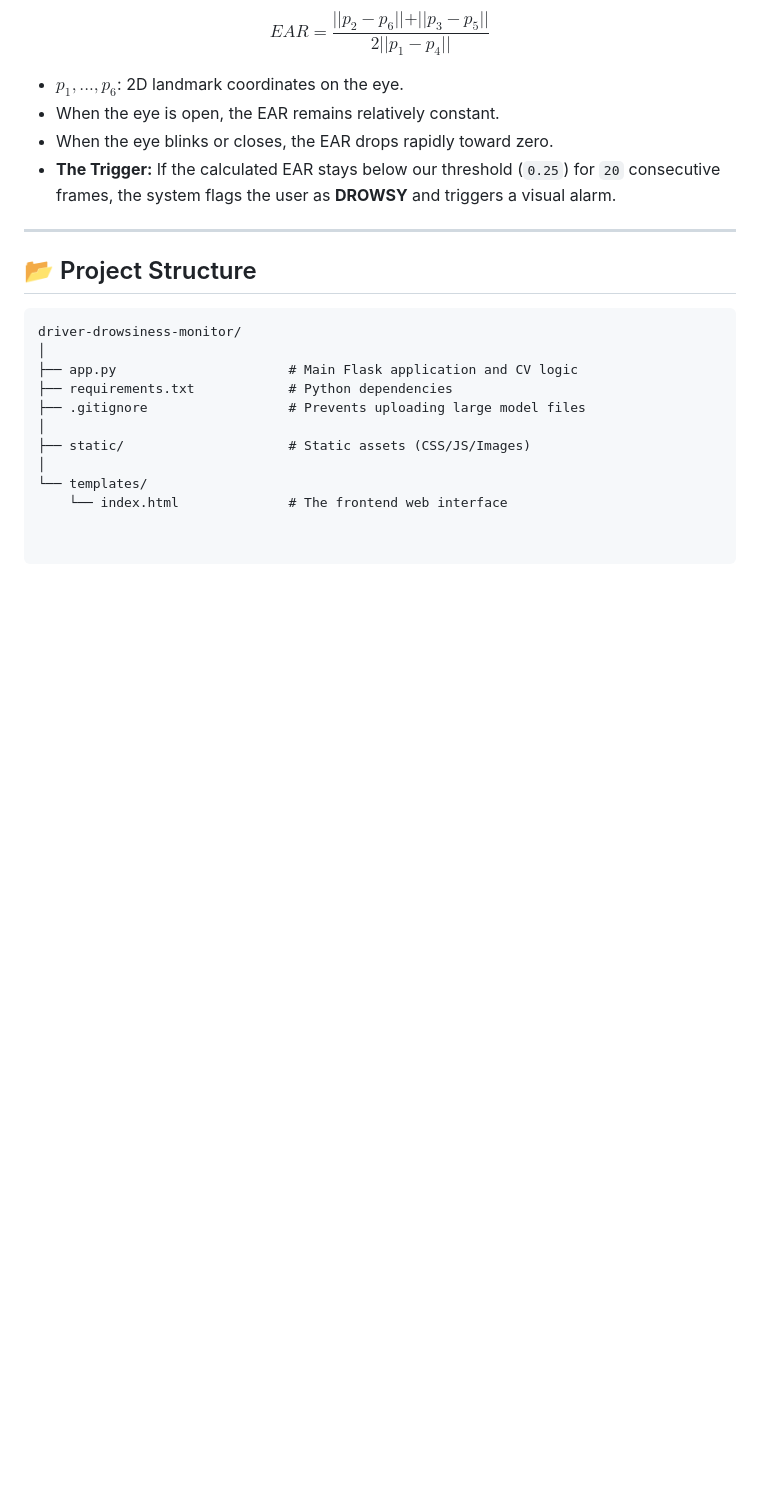
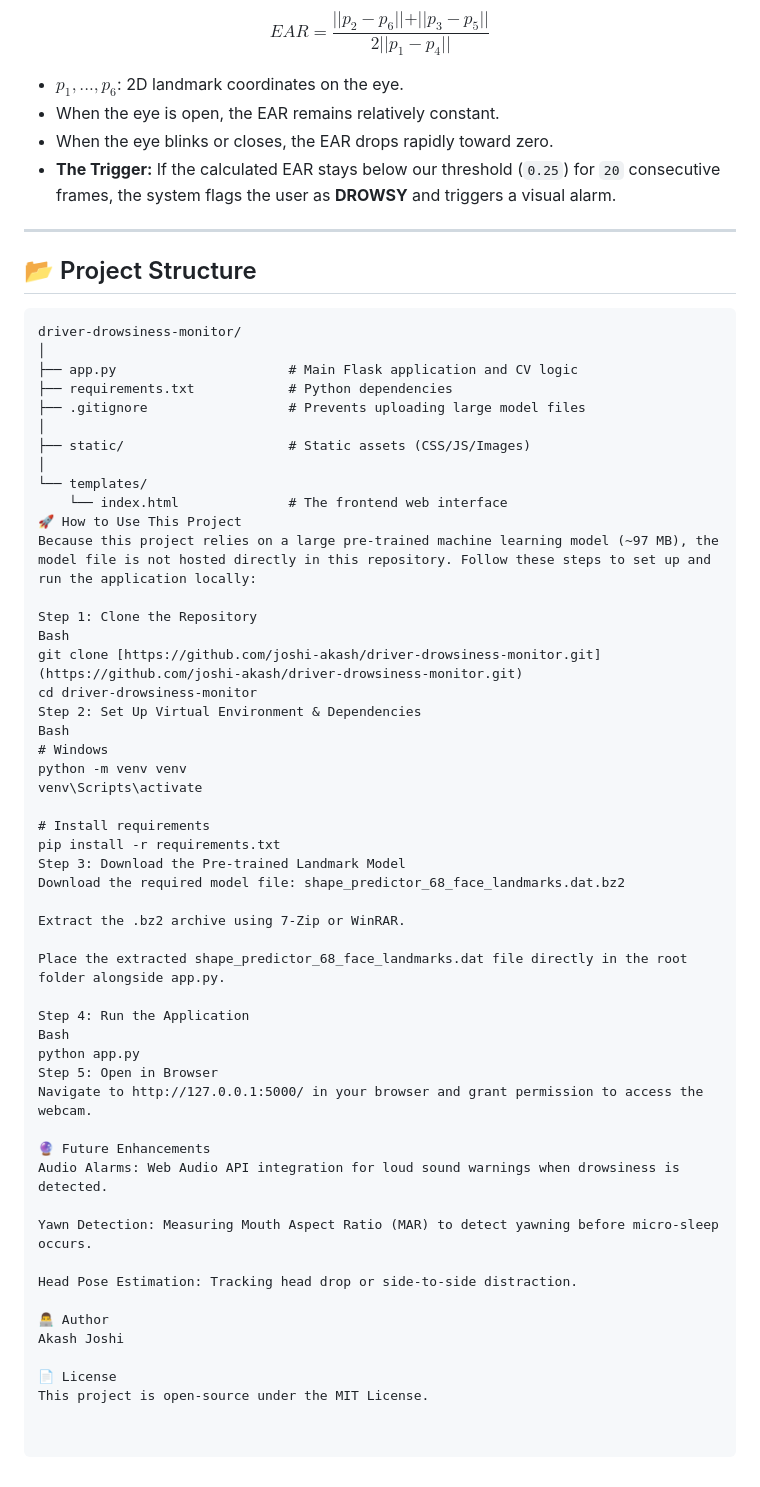
Before and after one commit to joshi-akash/driver-drowsiness-monitor, a Markdown page: README.md, the part around the change. Rendered like a GitHub page; blank space fills up the shorter version.

```diff
--- a/README.md
+++ b/README.md
@@ -60,3 +60,43 @@ driver-drowsiness-monitor/
 │
 └── templates/
     └── index.html              # The frontend web interface
+🚀 How to Use This Project
+Because this project relies on a large pre-trained machine learning model (~97 MB), the model file is not hosted directly in this repository. Follow these steps to set up and run the application locally:
+
+Step 1: Clone the Repository
+Bash
+git clone [https://github.com/joshi-akash/driver-drowsiness-monitor.git](https://github.com/joshi-akash/driver-drowsiness-monitor.git)
+cd driver-drowsiness-monitor
+Step 2: Set Up Virtual Environment & Dependencies
+Bash
+# Windows
+python -m venv venv
+venv\Scripts\activate
+
+# Install requirements
+pip install -r requirements.txt
+Step 3: Download the Pre-trained Landmark Model
+Download the required model file: shape_predictor_68_face_landmarks.dat.bz2
+
+Extract the .bz2 archive using 7-Zip or WinRAR.
+
+Place the extracted shape_predictor_68_face_landmarks.dat file directly in the root folder alongside app.py.
+
+Step 4: Run the Application
+Bash
+python app.py
+Step 5: Open in Browser
+Navigate to http://127.0.0.1:5000/ in your browser and grant permission to access the webcam.
+
+🔮 Future Enhancements
+Audio Alarms: Web Audio API integration for loud sound warnings when drowsiness is detected.
+
+Yawn Detection: Measuring Mouth Aspect Ratio (MAR) to detect yawning before micro-sleep occurs.
+
+Head Pose Estimation: Tracking head drop or side-to-side distraction.
+
+👨‍💻 Author
+Akash Joshi
+
+📄 License
+This project is open-source under the MIT License.
```
